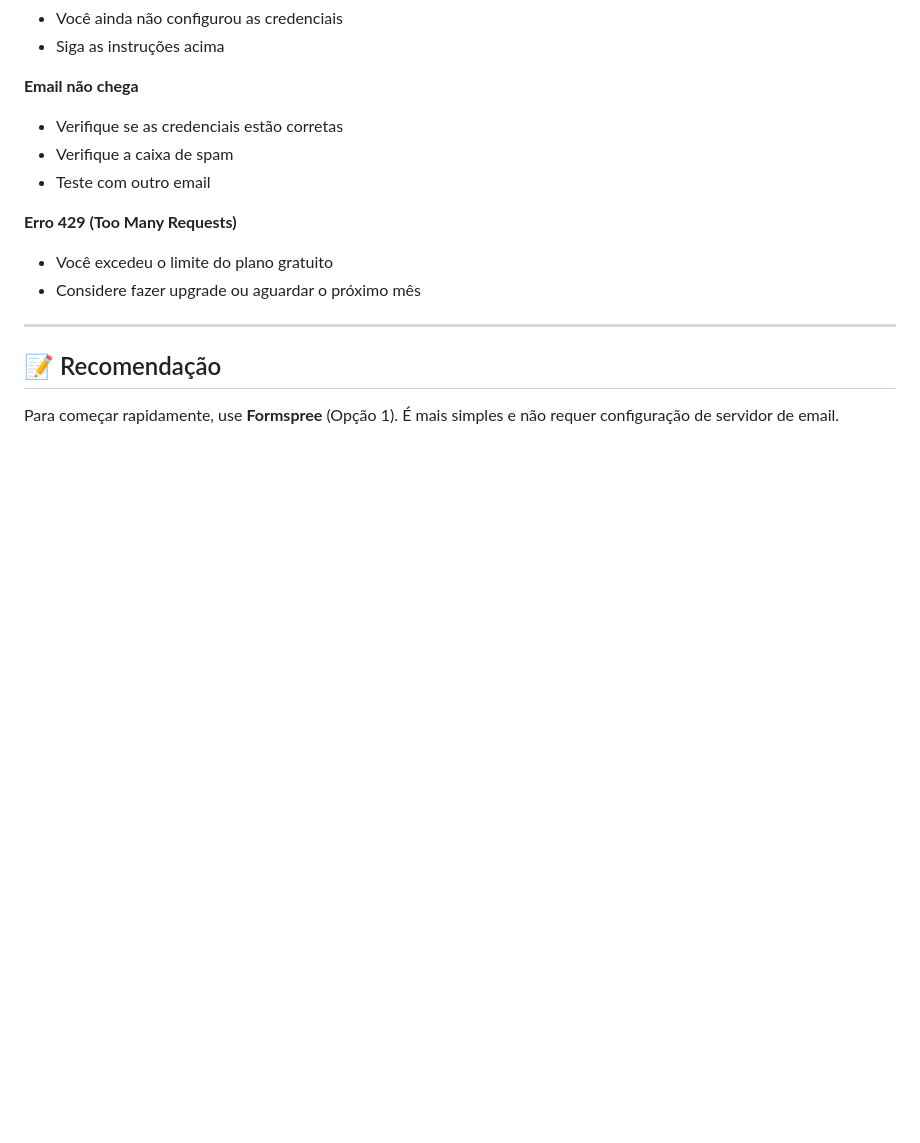
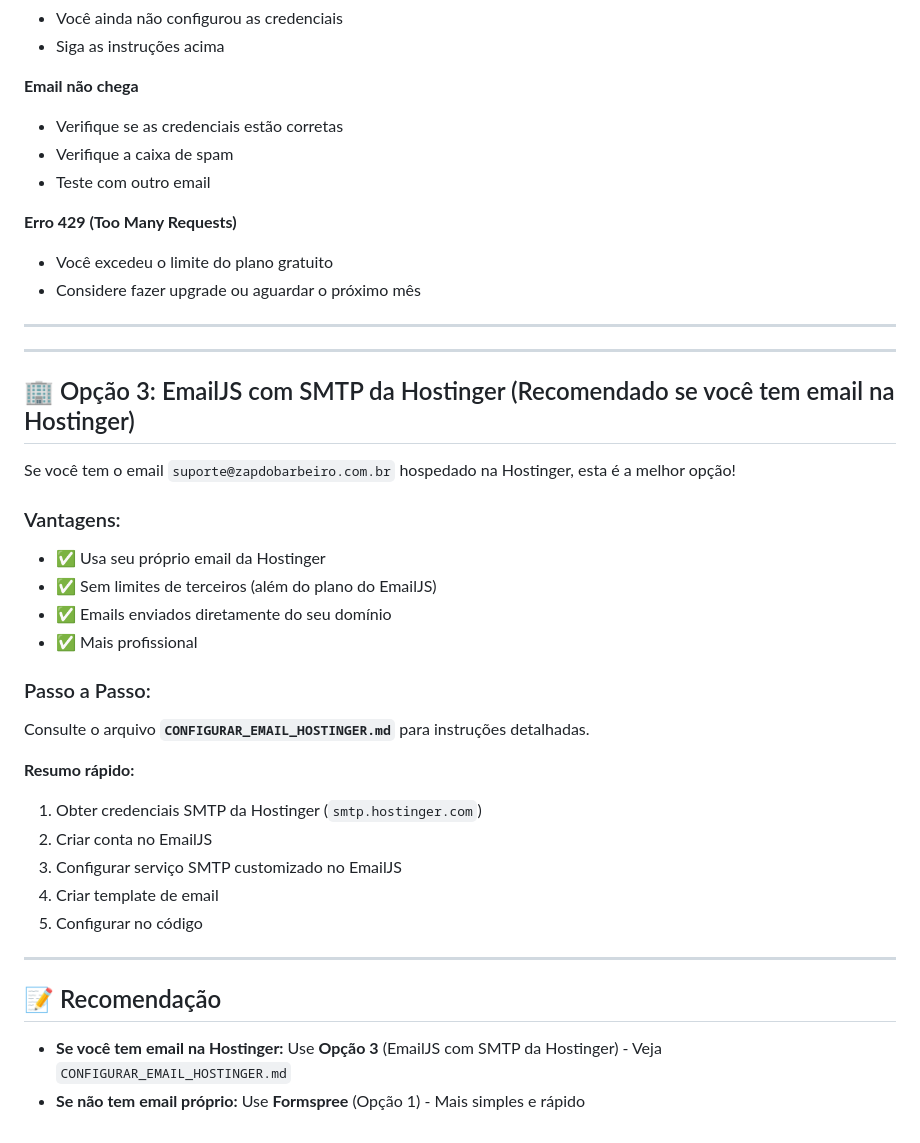
Before and after one commit to rafaelgl/website_zapdobarbeiro, a Markdown page: CONFIGURAR_EMAIL.md, the part around the change. Drawn GitHub-style; blank space fills up the shorter version.

Commit message:
Add guide for configuring email with Hostinger SMTP via EmailJS

```diff
--- a/CONFIGURAR_EMAIL.md
+++ b/CONFIGURAR_EMAIL.md
@@ -127,6 +127,31 @@ Após configurar:
 
 ---
 
+---
+
+## 🏢 Opção 3: EmailJS com SMTP da Hostinger (Recomendado se você tem email na Hostinger)
+
+Se você tem o email `suporte@zapdobarbeiro.com.br` hospedado na Hostinger, esta é a melhor opção!
+
+### Vantagens:
+- ✅ Usa seu próprio email da Hostinger
+- ✅ Sem limites de terceiros (além do plano do EmailJS)
+- ✅ Emails enviados diretamente do seu domínio
+- ✅ Mais profissional
+
+### Passo a Passo:
+Consulte o arquivo **`CONFIGURAR_EMAIL_HOSTINGER.md`** para instruções detalhadas.
+
+**Resumo rápido:**
+1. Obter credenciais SMTP da Hostinger (`smtp.hostinger.com`)
+2. Criar conta no EmailJS
+3. Configurar serviço SMTP customizado no EmailJS
+4. Criar template de email
+5. Configurar no código
+
+---
+
 ## 📝 Recomendação
 
-Para começar rapidamente, use **Formspree** (Opção 1). É mais simples e não requer configuração de servidor de email.
+- **Se você tem email na Hostinger:** Use **Opção 3** (EmailJS com SMTP da Hostinger) - Veja `CONFIGURAR_EMAIL_HOSTINGER.md`
+- **Se não tem email próprio:** Use **Formspree** (Opção 1) - Mais simples e rápido
```
Also changed, not shown: CONFIGURAR_EMAIL_HOSTINGER.md (added, +240 -0 lines).
